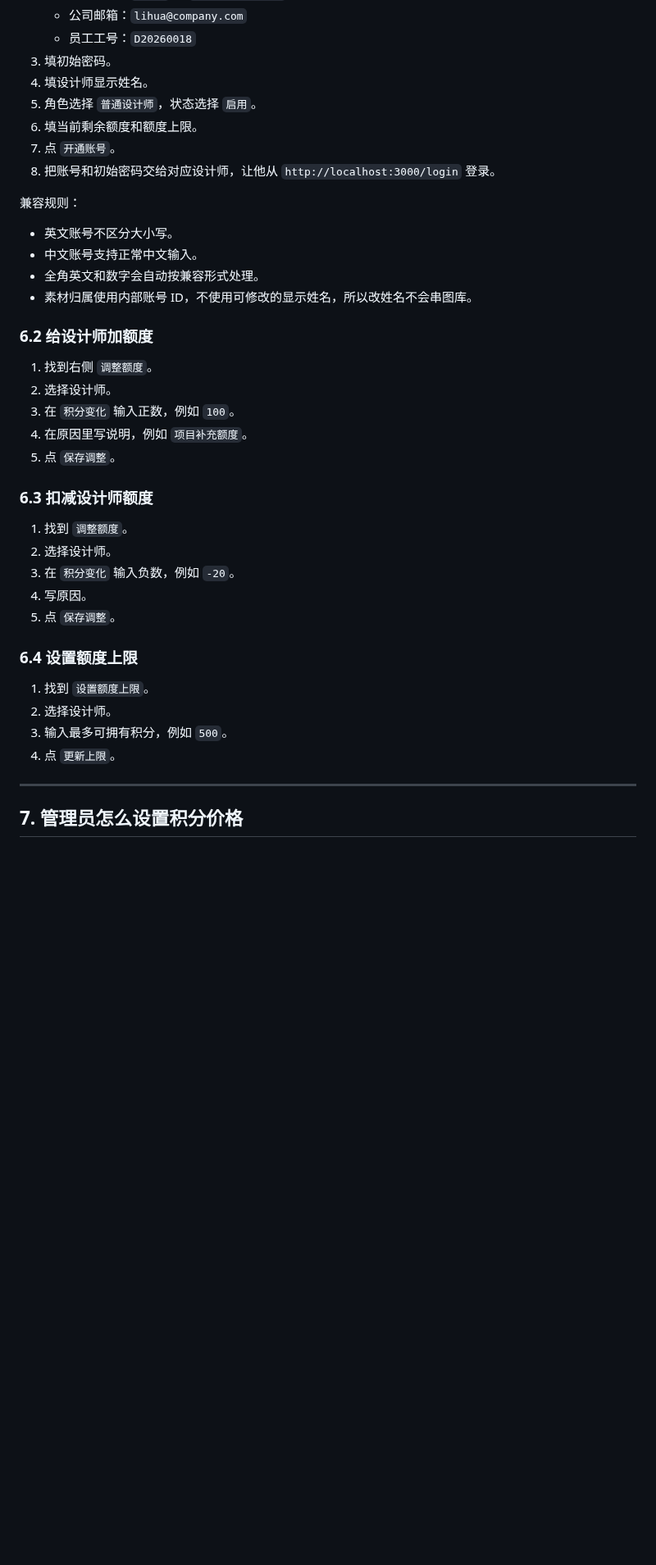
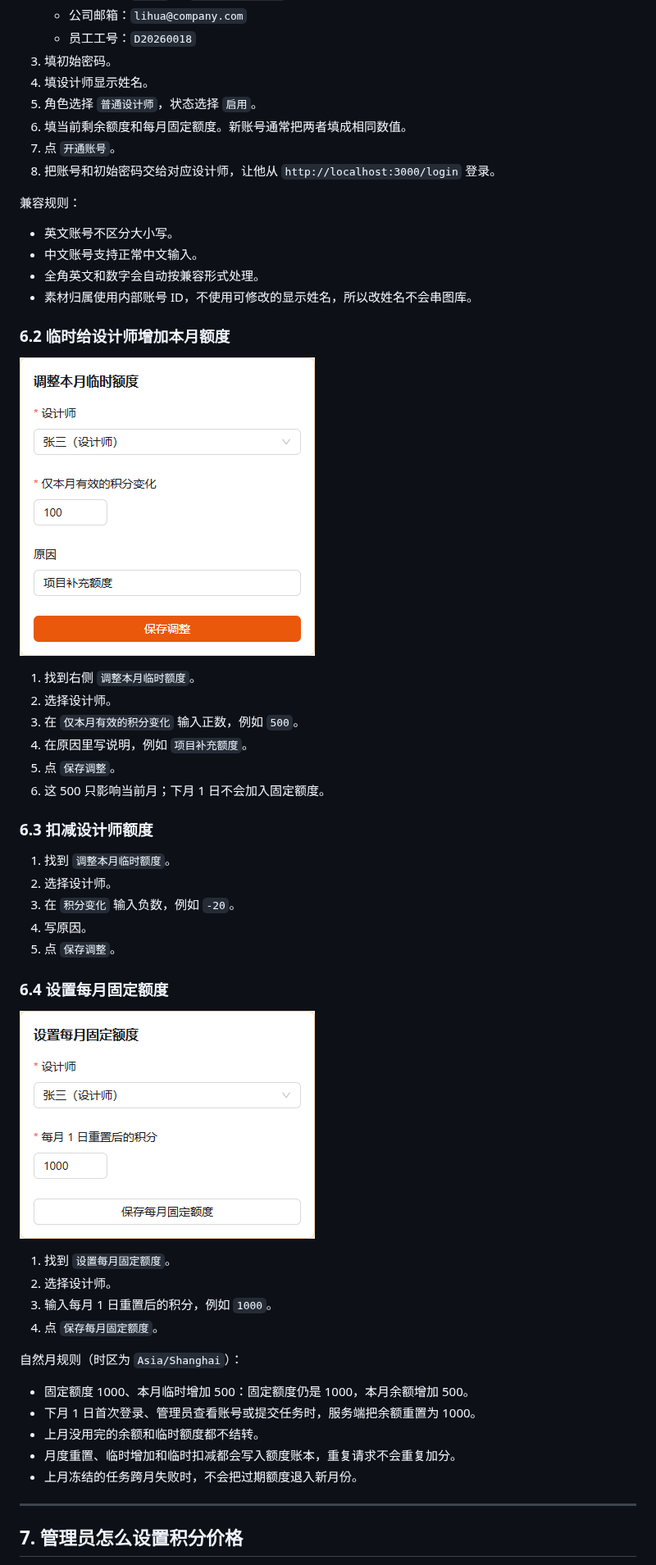
Before and after one commit to Jizhidemu52/Vincent-s-Canvas, a Markdown page: docs/manual/operation-manual.md, the part around one of its changes. Shown at 82% size. Rendered like a GitHub page; pictures changed too: docs/assets/github/monthly-credit-fixed-action.png (added), docs/assets/github/monthly-credit-temporary-action.png (added); blank space fills up the shorter version.

```diff
--- a/docs/manual/operation-manual.md
+++ b/docs/manual/operation-manual.md
@@ -405,7 +406,7 @@ http://localhost:3000/login
 3. 填初始密码。
 4. 填设计师显示姓名。
 5. 角色选择 `普通设计师`，状态选择 `启用`。
-6. 填当前剩余额度和额度上限。
+6. 填当前剩余额度和每月固定额度。新账号通常把两者填成相同数值。
 7. 点 `开通账号`。
 8. 把账号和初始密码交给对应设计师，让他从 `http://localhost:3000/login` 登录。
 
@@ -416,28 +417,41 @@ http://localhost:3000/login
 - 全角英文和数字会自动按兼容形式处理。
 - 素材归属使用内部账号 ID，不使用可修改的显示姓名，所以改姓名不会串图库。
 
-### 6.2 给设计师加额度
+### 6.2 临时给设计师增加本月额度
 
-1. 找到右侧 `调整额度`。
+![调整本月临时额度](../assets/github/monthly-credit-temporary-action.png)
+
+1. 找到右侧 `调整本月临时额度`。
 2. 选择设计师。
-3. 在 `积分变化` 输入正数，例如 `100`。
+3. 在 `仅本月有效的积分变化` 输入正数，例如 `500`。
 4. 在原因里写说明，例如 `项目补充额度`。
 5. 点 `保存调整`。
+6. 这 500 只影响当前月；下月 1 日不会加入固定额度。
 
 ### 6.3 扣减设计师额度
 
-1. 找到 `调整额度`。
+1. 找到 `调整本月临时额度`。
 2. 选择设计师。
 3. 在 `积分变化` 输入负数，例如 `-20`。
 4. 写原因。
 5. 点 `保存调整`。
 
-### 6.4 设置额度上限
+### 6.4 设置每月固定额度
 
-1. 找到 `设置额度上限`。
+![设置每月固定额度](../assets/github/monthly-credit-fixed-action.png)
+
+1. 找到 `设置每月固定额度`。
 2. 选择设计师。
-3. 输入最多可拥有积分，例如 `500`。
-4. 点 `更新上限`。
+3. 输入每月 1 日重置后的积分，例如 `1000`。
+4. 点 `保存每月固定额度`。
+
+自然月规则（时区为 `Asia/Shanghai`）：
+
+- 固定额度 1000、本月临时增加 500：固定额度仍是 1000，本月余额增加 500。
+- 下月 1 日首次登录、管理员查看账号或提交任务时，服务端把余额重置为 1000。
+- 上月没用完的余额和临时额度都不结转。
+- 月度重置、临时增加和临时扣减都会写入额度账本，重复请求不会重复加分。
+- 上月冻结的任务跨月失败时，不会把过期额度退入新月份。
 
 ---
 
```
Also changed, not shown: other parts of docs/manual/operation-manual.md (+4 -3 lines), README.md (+18 -7 lines), docs/assets/github/monthly-credit-admin.png (added), 14 other files.
